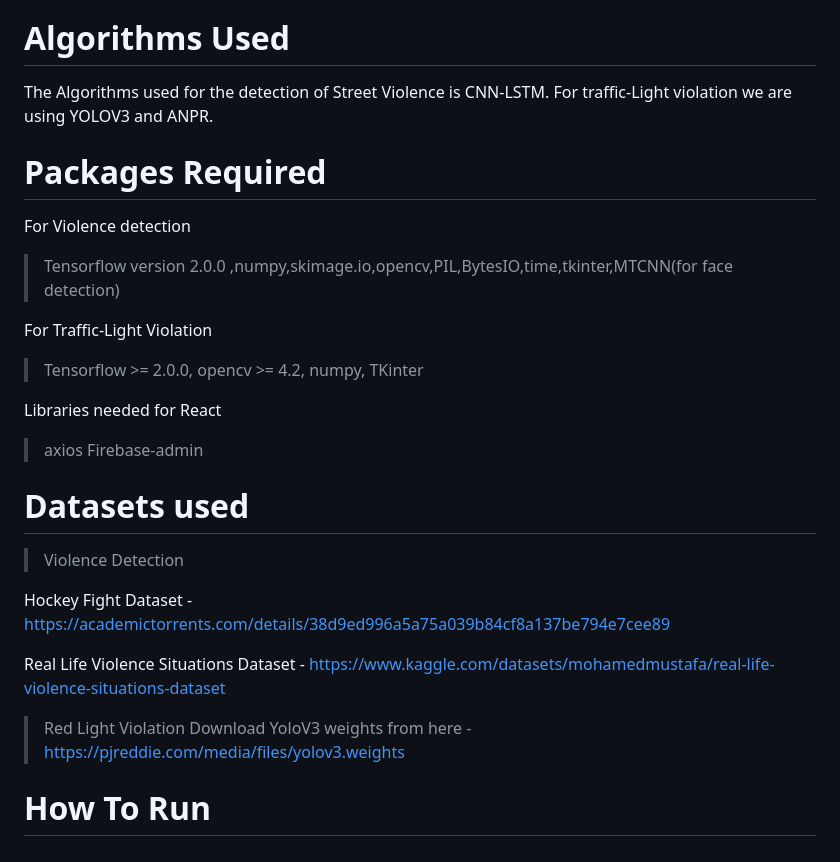
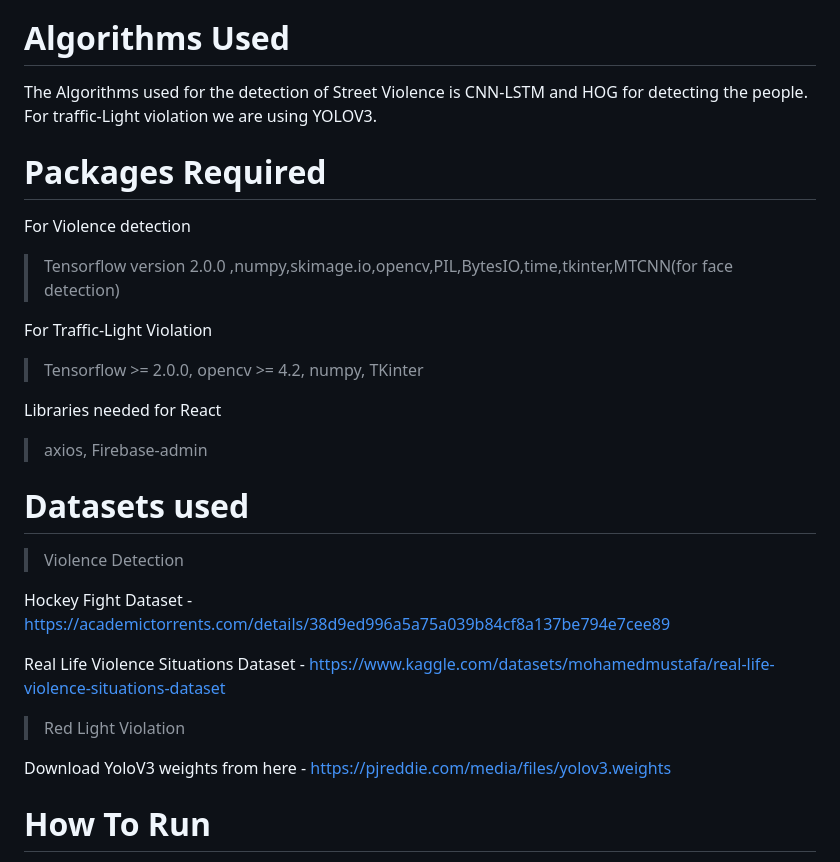
Before and after one commit to Ryuzaki9623/Smart-Violence-Detection-Street-Violence-Detection-Traffic-Light-Violation-, a Markdown page: README.md, the part around the change. Drawn GitHub-style.

```diff
--- a/README.md
+++ b/README.md
@@ -22,8 +22,8 @@ I have integrated both the violence detection and red light violation module so
 
 # Algorithms Used
 
-The Algorithms used for the detection of Street Violence is CNN-LSTM.
-For traffic-Light violation we are using YOLOV3 and ANPR.
+The Algorithms used for the detection of Street Violence is CNN-LSTM and HOG for detecting the people.
+For traffic-Light violation we are using YOLOV3.
 
 # Packages Required
 
@@ -40,7 +40,7 @@ For Traffic-Light Violation
 
 Libraries needed for React
 
-> axios
+> axios,
 > Firebase-admin
 
 # Datasets used
@@ -52,6 +52,7 @@ Hockey Fight Dataset - https://academictorrents.com/details/38d9ed996a5a75a039b8
 Real Life Violence Situations Dataset - https://www.kaggle.com/datasets/mohamedmustafa/real-life-violence-situations-dataset
 
 > Red Light Violation
+
 Download YoloV3 weights from here - https://pjreddie.com/media/files/yolov3.weights
 
 # How To Run
```
